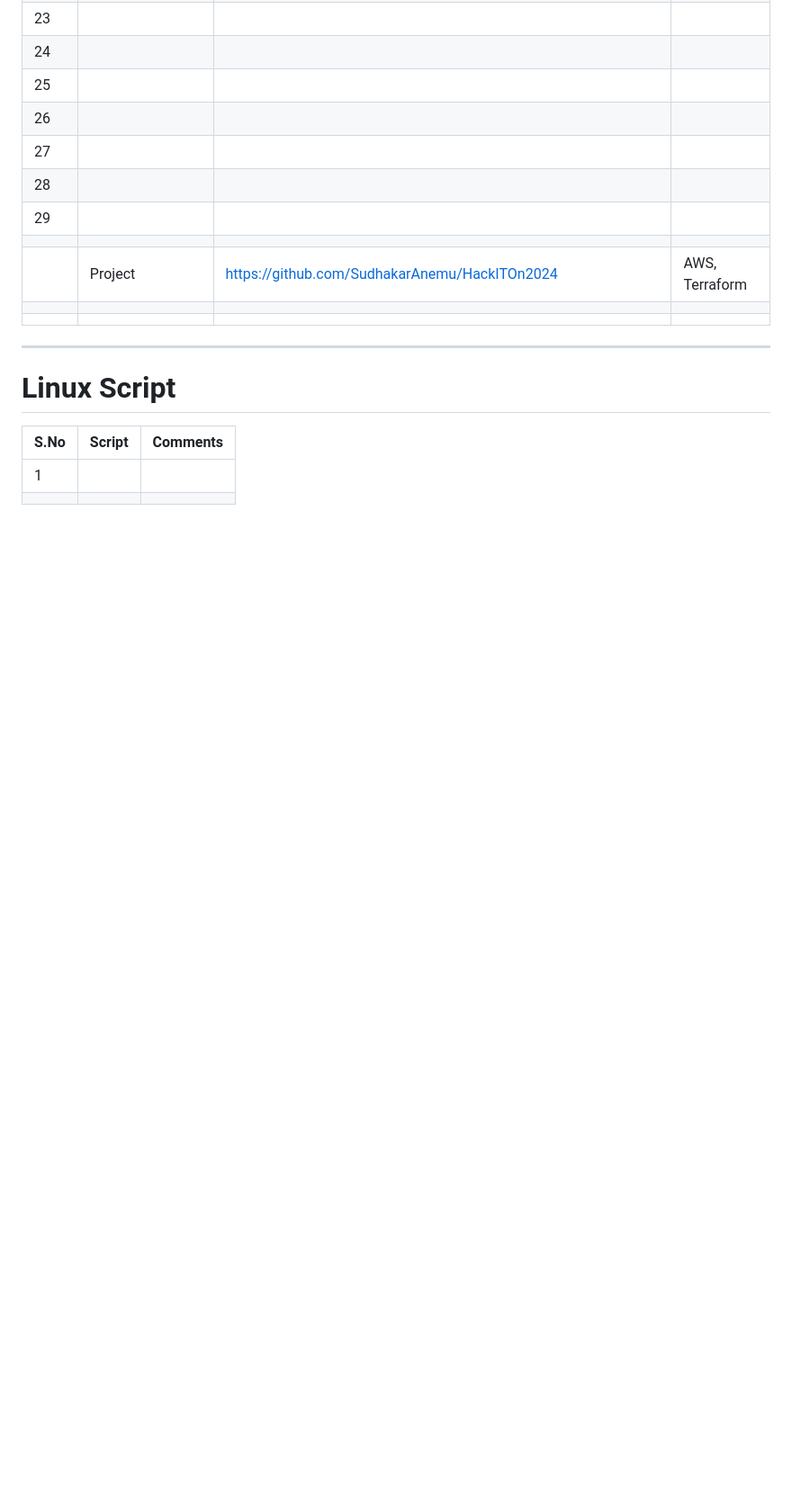
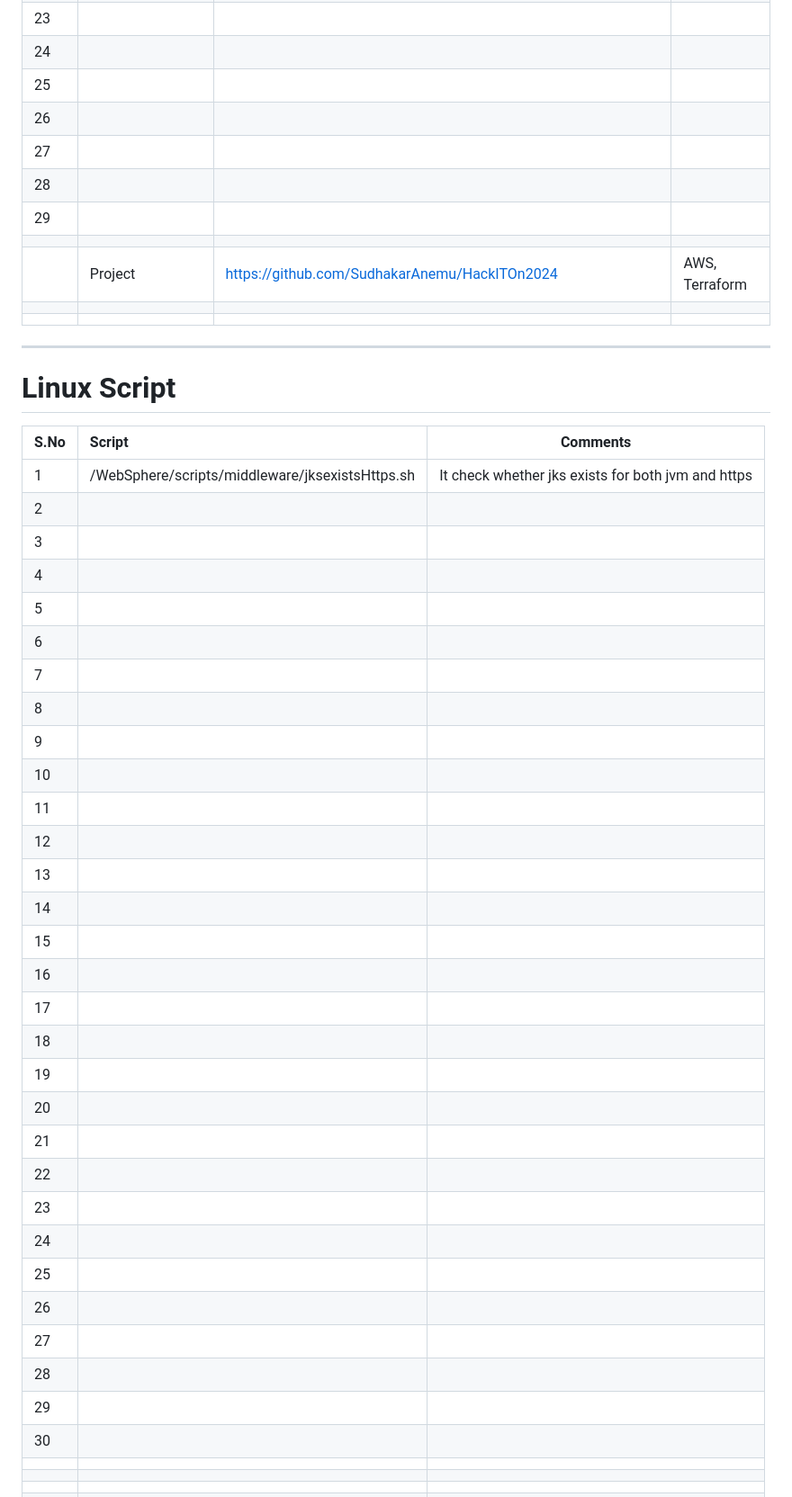
Before and after one commit to SudhakarAnemu/Cloud-DevOps-SRE, a Markdown page: README.md, the part around the change. Shown: that part at 90% size. Rendered like a GitHub page; blank space fills up the shorter version.

```diff
--- a/README.md
+++ b/README.md
@@ -47,7 +47,39 @@ https://stacksimplify.com/courses/stacksimplify-best-selling-courses-on-udemy/
 # Linux Script
 
 
-| S.No | Script | Comments |
-| ------ | -------- | ---------- |
-| 1    |        |          |
-|      |        |          |
+| S.No | Script                                          | Comments                                           |
+| ------ | :------------------------------------------------ | ---------------------------------------------------- |
+| 1    | /WebSphere/scripts/middleware/jksexistsHttps.sh | It check whether jks exists for both jvm and https |
+| 2    |                                                 |                                                    |
+| 3    |                                                 |                                                    |
+| 4    |                                                 |                                                    |
+| 5    |                                                 |                                                    |
+| 6    |                                                 |                                                    |
+| 7    |                                                 |                                                    |
+| 8    |                                                 |                                                    |
+| 9    |                                                 |                                                    |
+| 10   |                                                 |                                                    |
+| 11   |                                                 |                                                    |
+| 12   |                                                 |                                                    |
+| 13   |                                                 |                                                    |
+| 14   |                                                 |                                                    |
+| 15   |                                                 |                                                    |
+| 16   |                                                 |                                                    |
+| 17   |                                                 |                                                    |
+| 18   |                                                 |                                                    |
+| 19   |                                                 |                                                    |
+| 20   |                                                 |                                                    |
+| 21   |                                                 |                                                    |
+| 22   |                                                 |                                                    |
+| 23   |                                                 |                                                    |
+| 24   |                                                 |                                                    |
+| 25   |                                                 |                                                    |
+| 26   |                                                 |                                                    |
+| 27   |                                                 |                                                    |
+| 28   |                                                 |                                                    |
+| 29   |                                                 |                                                    |
+| 30   |                                                 |                                                    |
+|      |                                                 |                                                    |
+|      |                                                 |                                                    |
+|      |                                                 |                                                    |
+|      |                                                 |                                                    |
```
